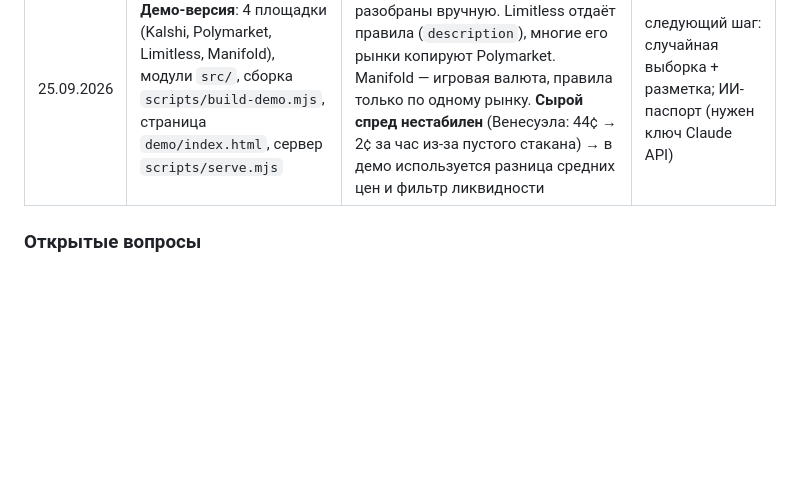
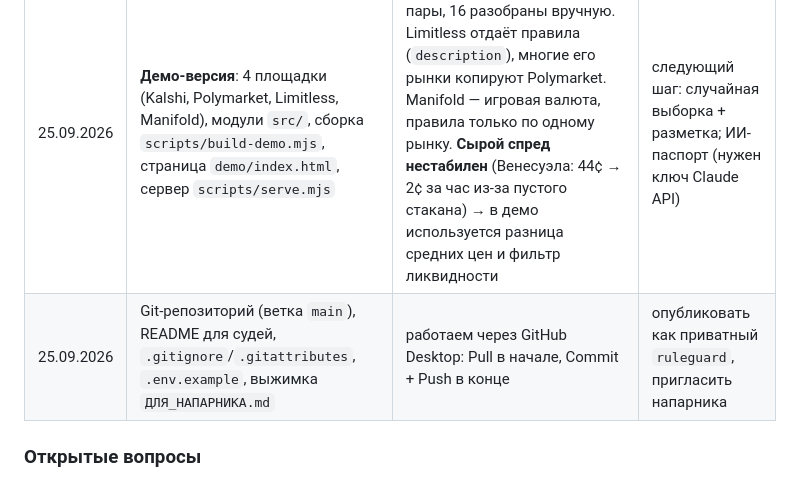
Before and after one commit to aldikbobr/ruleguard, a Markdown page: RULEGUARD_PROJECT.md, the part around the change. Drawn GitHub-style; blank space fills up the shorter version.

Commit message:
Журнал: репозиторий создан

```diff
--- a/RULEGUARD_PROJECT.md
+++ b/RULEGUARD_PROJECT.md
@@ -265,6 +265,7 @@ ruleguard/
 | 25.09.2026 | План проекта создан | — | начать с шага 1 |
 | 25.09.2026 | Шаг 1: `scripts/poc.mjs` (Node, без зависимостей), 67 пар, ручной разбор 14 | Polymarket отдаёт правила в `description` ✅. Kalshi `rules_primary` — это краткое изложение ⚠️. **5 из 5 крупнейших спредов объясняются разными правилами** (Венесуэла 44¢). Автоматика без ИИ не справляется. Подробности в `research/FINDINGS.md` | 🚦 **продолжаем**: случайная выборка + разметка, затем ИИ-паспорт |
 | 25.09.2026 | **Демо-версия**: 4 площадки (Kalshi, Polymarket, Limitless, Manifold), модули `src/`, сборка `scripts/build-demo.mjs`, страница `demo/index.html`, сервер `scripts/serve.mjs` | ~59 тыс. рынков → ~194 пары, 16 разобраны вручную. Limitless отдаёт правила (`description`), многие его рынки копируют Polymarket. Manifold — игровая валюта, правила только по одному рынку. **Сырой спред нестабилен** (Венесуэла: 44¢ → 2¢ за час из-за пустого стакана) → в демо используется разница средних цен и фильтр ликвидности | следующий шаг: случайная выборка + разметка; ИИ-паспорт (нужен ключ Claude API) |
+| 25.09.2026 | Git-репозиторий (ветка `main`), README для судей, `.gitignore`/`.gitattributes`, `.env.example`, выжимка `ДЛЯ_НАПАРНИКА.md` | работаем через GitHub Desktop: Pull в начале, Commit + Push в конце | опубликовать как приватный `ruleguard`, пригласить напарника |
 
 ### Открытые вопросы
 - [ ] Команда: кто, какие навыки, сколько часов в день?
```
